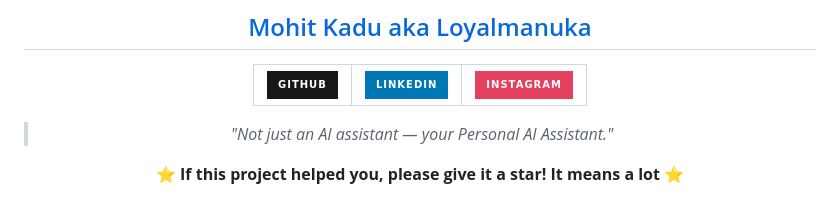
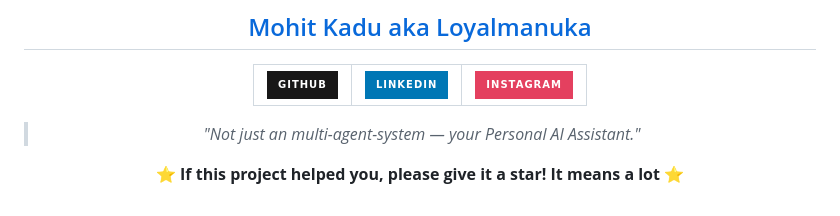
Before and after one commit to Mohitkadu16/AI-Assistant, a Markdown page: README.md, the part around the change. Drawn GitHub-style; badges without logos.

Commit message:
Update description in README.md

```diff
--- a/README.md
+++ b/README.md
@@ -376,7 +376,7 @@ This project is licensed under the **MIT License** — see the [LICENSE](LICENSE
 |:---|:---:|:---:|
 
 
-> *"Not just an AI assistant — your Personal AI Assistant."*
+> *"Not just an multi-agent-system — your Personal AI Assistant."*
 
 **⭐ If this project helped you, please give it a star! It means a lot ⭐**
 </div>
```
